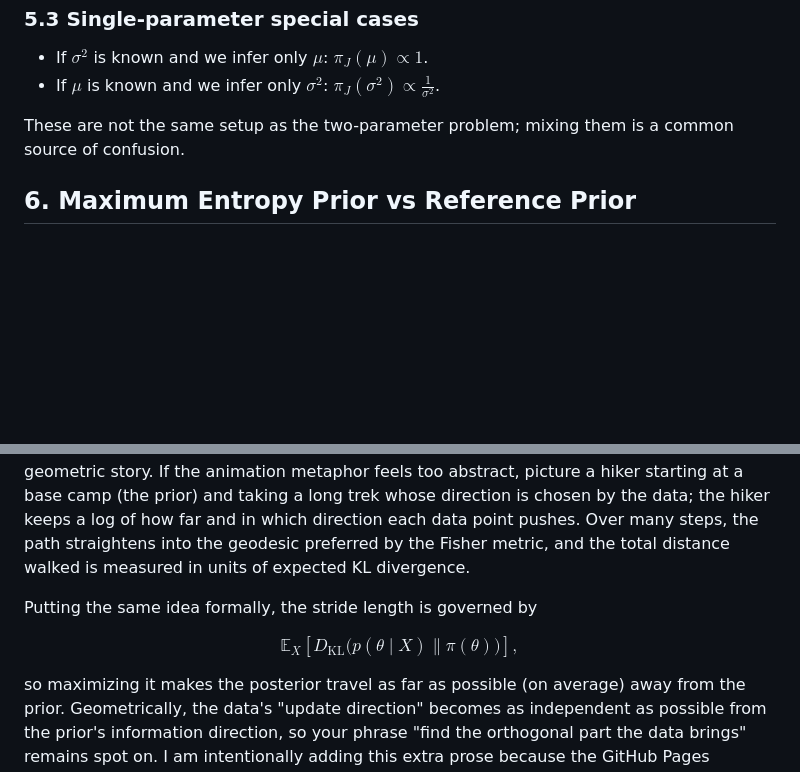
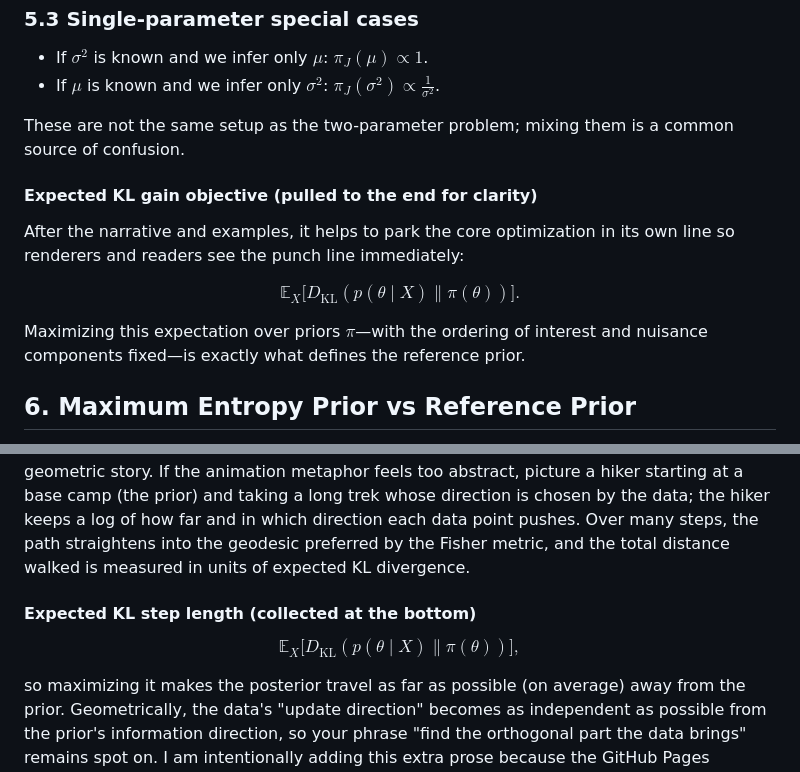
Before and after one commit to padiac/padiac.github.io, a Markdown page: notes/bayesian-inference-reference-priors-jeffreys-priors-maximum-entropy-conjugacy-and-hierarchical-priors-a-working-notes-summary.md, 2 parts joined by grey strips. GitHub-like rendering; blank space fills up the shorter version.

Commit message:
docs: isolate expected kl expressions

```diff
--- a/notes/bayesian-inference-reference-priors-jeffreys-priors-maximum-entropy-conjugacy-and-hierarchical-priors-a-working-notes-summary.md
+++ b/notes/bayesian-inference-reference-priors-jeffreys-priors-maximum-entropy-conjugacy-and-hierarchical-priors-a-working-notes-summary.md
@@ -178,6 +170,16 @@ $$
 
 These are not the same setup as the two-parameter problem; mixing them is a common source of confusion.
 
+#### Expected KL gain objective (pulled to the end for clarity)
+
+After the narrative and examples, it helps to park the core optimization in its own line so renderers and readers see the punch line immediately:
+
+$$
+\mathbb{E}_{X}\big[D_{\mathrm{KL}}(p(\theta \mid X) \| \pi(\theta))\big].
+$$
+
+Maximizing this expectation over priors $\pi$—with the ordering of interest and nuisance components fixed—is exactly what defines the reference prior.
+
 ## 6. Maximum Entropy Prior vs Reference Prior
 
 - **MaxEnt prior:** maximize the prior's own Shannon entropy $H(\pi) = -\int \pi \log \pi$ subject to constraints (for example, known mean or variance). This yields "the most ignorant prior consistent with known facts."
@@ -219,10 +221,10 @@ Differentiating with respect to arguments often yields integro-differential equa
 
 In information geometry, Fisher information defines a metric. One way to visualize the reference-prior choice is to imagine the posterior walking along a geodesic away from the prior. I like to slow down the picture: first fix the prior as a point, then let the data push us infinitesimally, then sum those pushes into a smooth path. Describing that movie with words keeps the renderer anchored while also reminding the reader that the algebra encodes a geometric story. If the animation metaphor feels too abstract, picture a hiker starting at a base camp (the prior) and taking a long trek whose direction is chosen by the data; the hiker keeps a log of how far and in which direction each data point pushes. Over many steps, the path straightens into the geodesic preferred by the Fisher metric, and the total distance walked is measured in units of expected KL divergence.
 
-Putting the same idea formally, the stride length is governed by
+#### Expected KL step length (collected at the bottom)
 
 $$
-\mathbb{E}_{X}\left[D_{\mathrm{KL}}\big(p(\theta \mid X) \| \pi(\theta)\big)\right],
+\mathbb{E}_{X}\big[D_{\mathrm{KL}}(p(\theta \mid X) \| \pi(\theta))\big],
 $$
 
 so maximizing it makes the posterior travel as far as possible (on average) away from the prior. Geometrically, the data's "update direction" becomes as independent as possible from the prior's information direction, so your phrase "find the orthogonal part the data brings" remains spot on. I am intentionally adding this extra prose because the GitHub Pages renderer occasionally prefers a fuller sentence cushion around display math; the bonus is that the added wording doubles as a teaching reminder.
```
Also changed, not shown: other parts of notes/bayesian-inference-reference-priors-jeffreys-priors-maximum-entropy-conjugacy-and-hierarchical-priors-a-working-notes-summary.md (+1 -9 lines).
